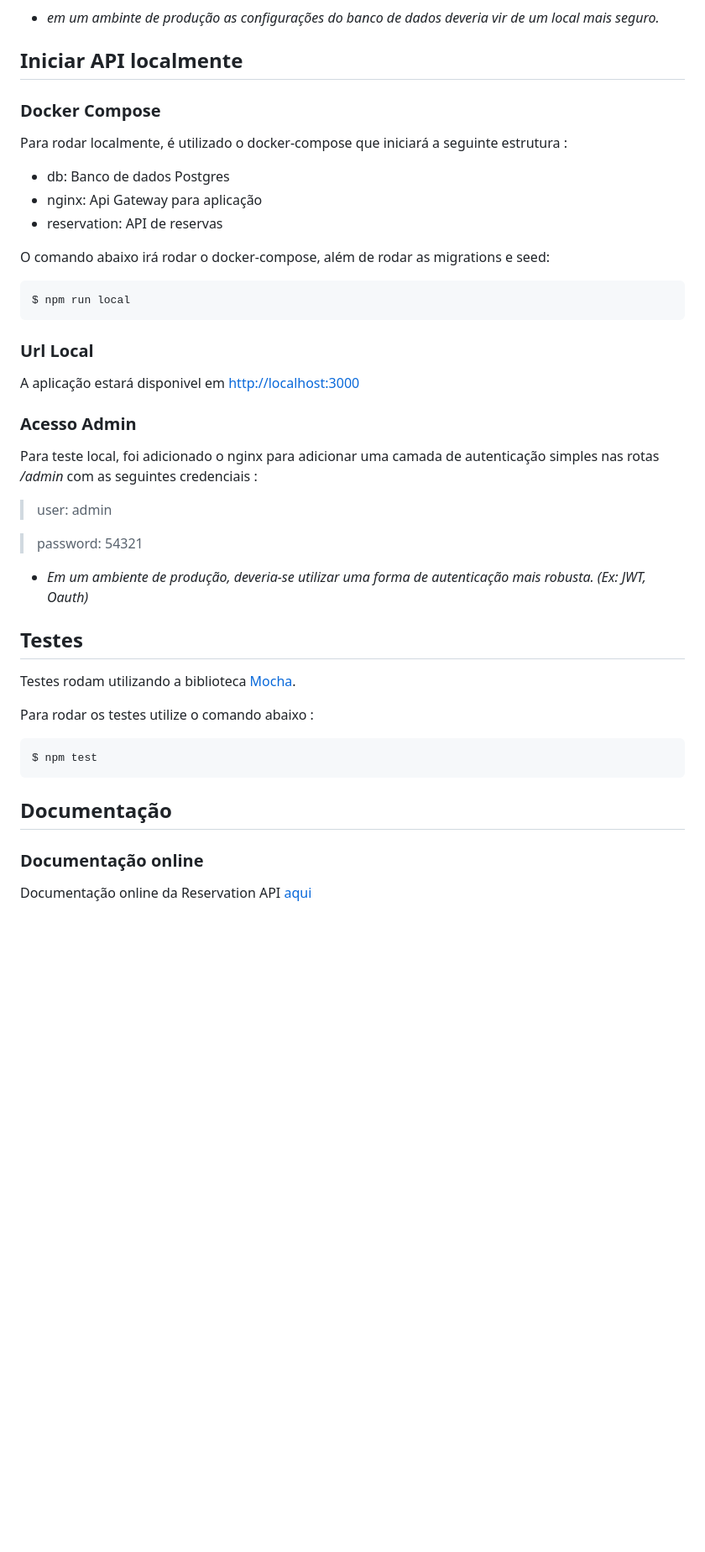
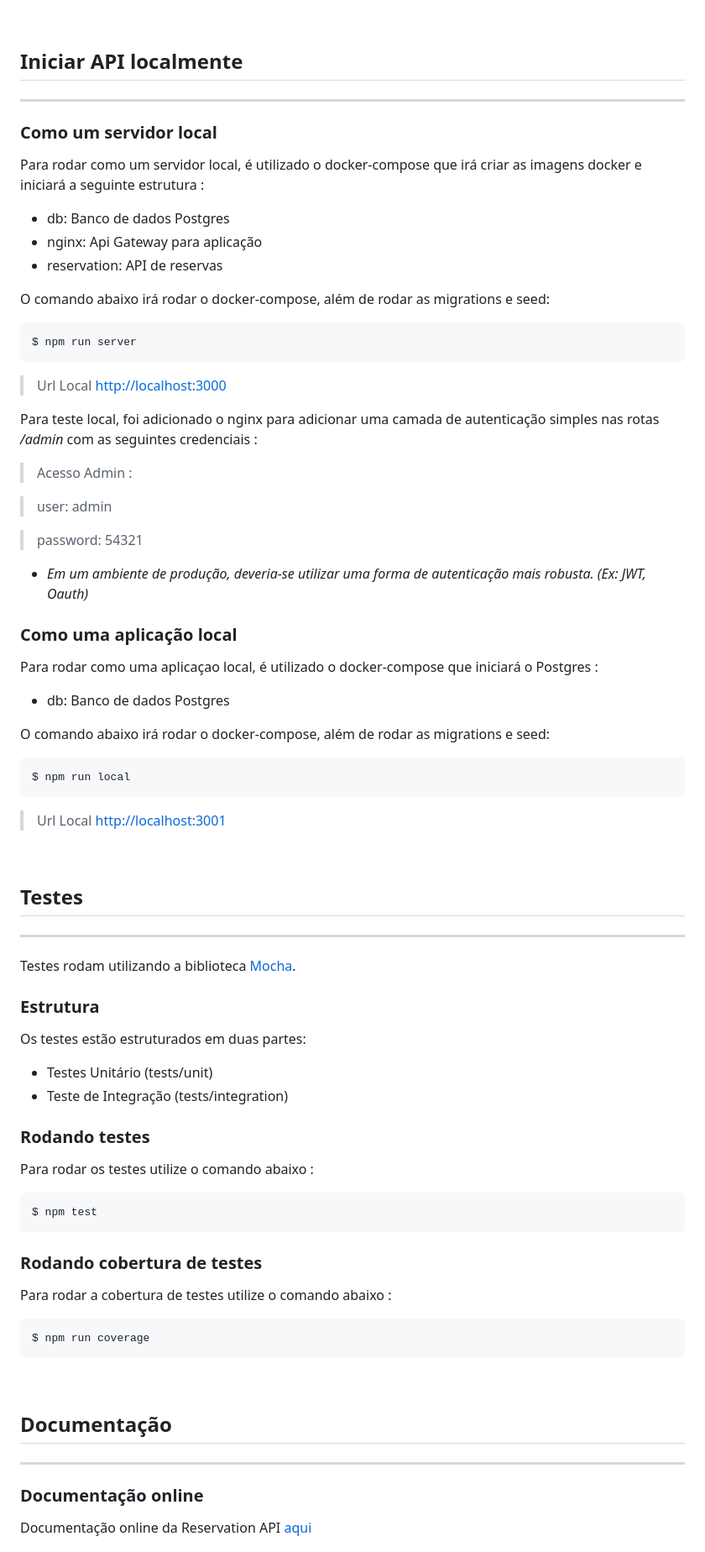
Before and after one commit to anderolimar/reservation-api, a Markdown page: README.md, the part around the change printed below. Shown: that part at 84% size. GitHub-like rendering; blank space fills up the shorter version.

````diff
--- a/README.md
+++ b/README.md
@@ -29,7 +65,8 @@ As configurações do banco de dados ficam no arquivo *knexfile.js*
 ## Iniciar API localmente
+---
+### Como um servidor local
+Para rodar como um servidor local, é utilizado o docker-compose que irá criar as imagens docker e iniciará a seguinte estrutura :
 
-### Docker Compose
-Para rodar localmente, é utilizado o docker-compose que iniciará a seguinte estrutura :
 - db: Banco de dados Postgres
 - nginx: Api Gateway para aplicação
 - reservation: API de reservas
@@ -37,14 +74,14 @@ Para rodar localmente, é utilizado o docker-compose que iniciará a seguinte es
 O comando abaixo irá rodar o docker-compose, além de rodar as migrations e seed:
 
 ```
-$ npm run local
+$ npm run server
 ```
 
-### Url Local
-A aplicação estará disponivel em [http://localhost:3000](http://localhost:3000)
+> Url Local [http://localhost:3000](http://localhost:3000)
 
-### Acesso Admin
 Para teste local, foi adicionado o nginx para adicionar uma camada de autenticação simples nas rotas */admin* com as seguintes credenciais :
+
+> Acesso Admin :
 
 > user: admin
 
@@ -52,18 +89,47 @@ Para teste local, foi adicionado o nginx para adicionar uma camada de autentica
 
 * *Em um ambiente de produção, deveria-se utilizar uma forma de autenticação mais robusta. (Ex: JWT, Oauth)*
 
+### Como uma aplicação local
+Para rodar como uma aplicaçao local, é utilizado o docker-compose que iniciará o Postgres :
+- db: Banco de dados Postgres
+
+O comando abaixo irá rodar o docker-compose, além de rodar as migrations e seed:
+
+```
+$ npm run local
+```
+
+> Url Local [http://localhost:3001](http://localhost:3001)
+
+<br>
+
 ## Testes
-
+---
 Testes rodam utilizando a biblioteca [Mocha](https://www.npmjs.com/package/mocha).
 
+### Estrutura
+Os testes estão estruturados em duas partes:
+- Testes Unitário (tests/unit)
+- Teste de Integração (tests/integration)
+
+### Rodando testes
 Para rodar os testes utilize o comando abaixo :
 
 ```
 $ npm test
 ```
 
+### Rodando cobertura de testes
+Para rodar a cobertura de testes utilize o comando abaixo :
+
+```
+$ npm run coverage
+```
+
+<br>
+
 ## Documentação
-
+---
 ### Documentação online
 
 Documentação online da Reservation API [aqui](https://anderolimar.github.io/docs/)
````
Also changed, not shown: other parts of README.md (+57 -4 lines), docs/logo.png (added), 1 other file.
